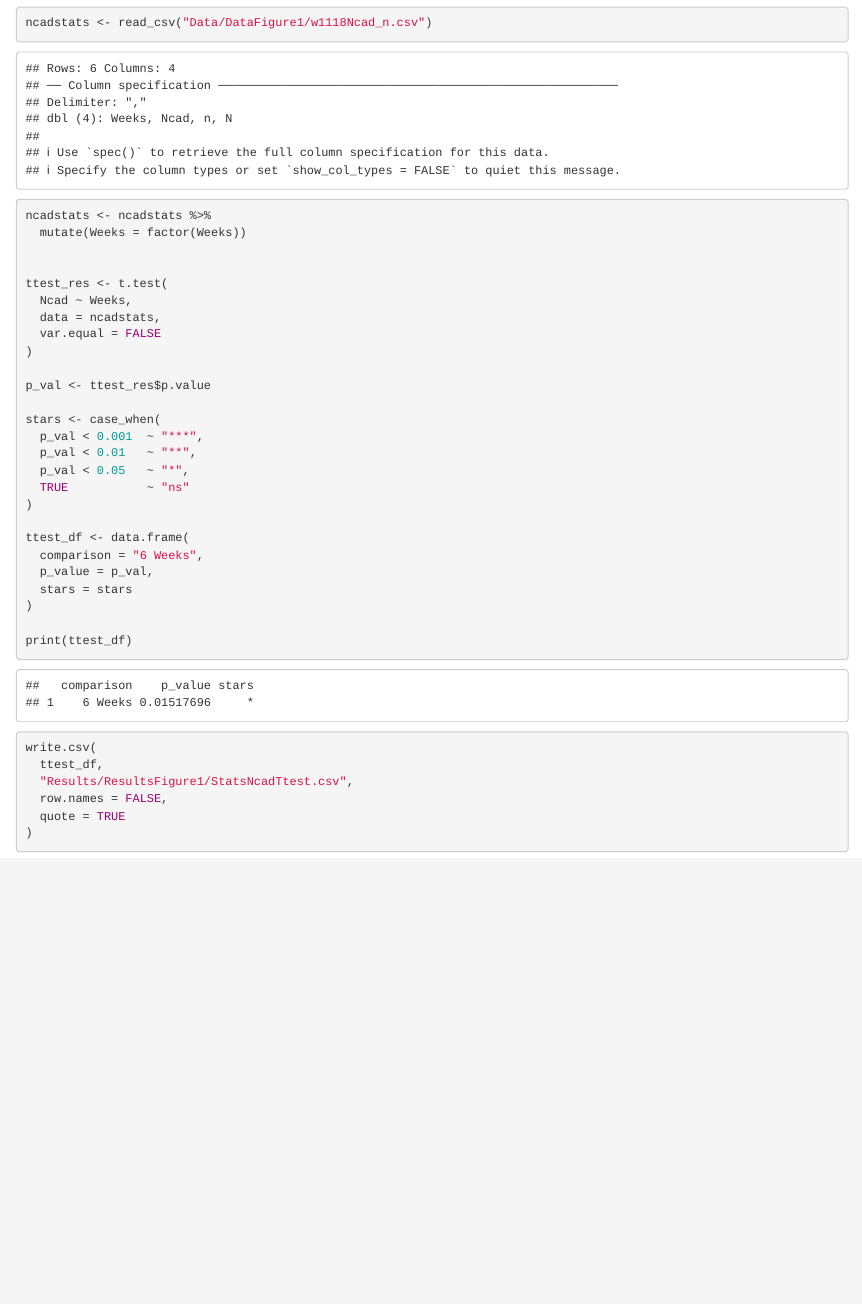
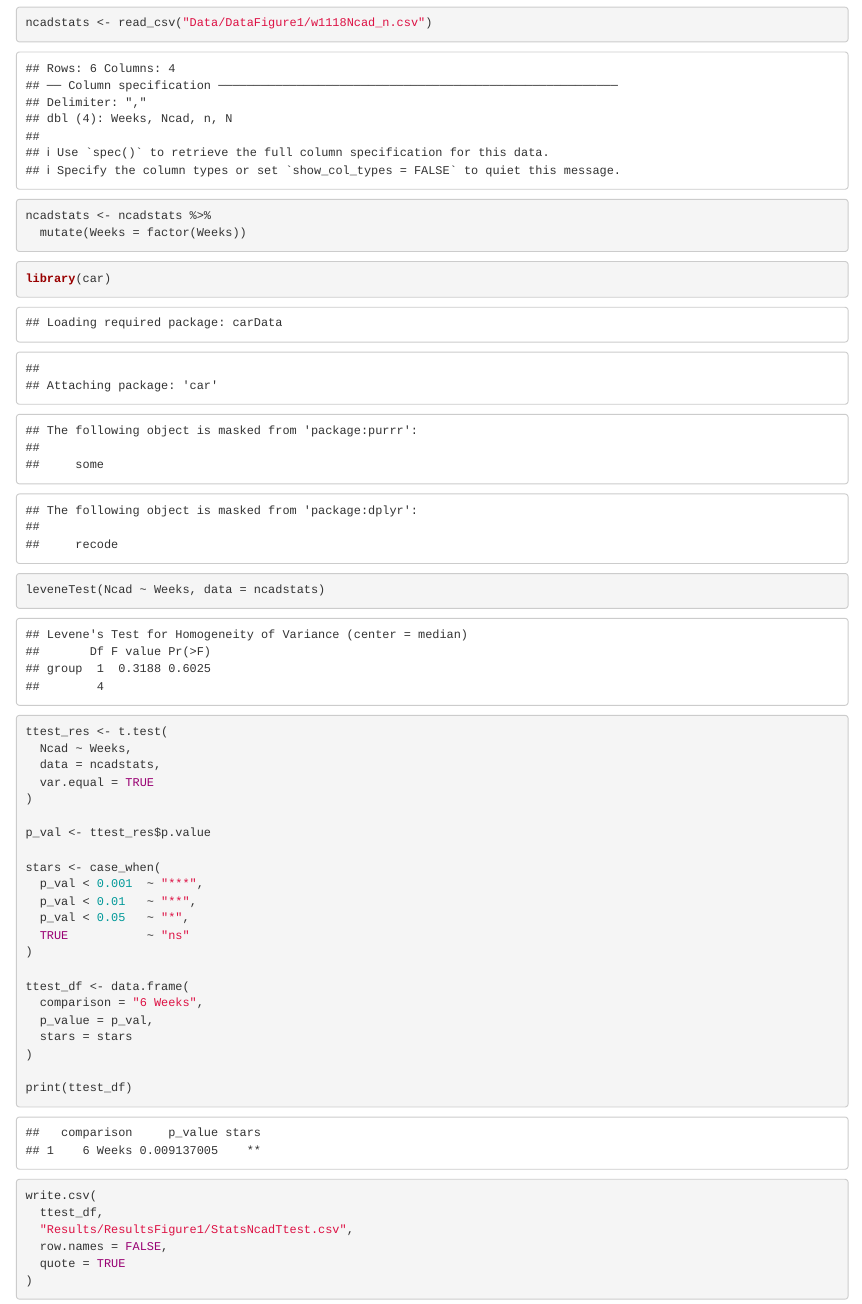
Before and after one commit to NystulLab/WolfgramAgingOvary, an R Markdown document (Code/CodeFigure1/StatsNcadw1118.Rmd): the page in a window 1100 px wide, from 1220 px down. Rendered offline with R 4.5, knitr and Pandoc, with nearby package versions.

Commit message:
ncad stats

````diff
--- a/Code/CodeFigure1/StatsNcadw1118.Rmd
+++ b/Code/CodeFigure1/StatsNcadw1118.Rmd
@@ -25,12 +25,18 @@ ncadstats <- read_csv("Data/DataFigure1/w1118Ncad_n.csv")
 ```{r}
 ncadstats <- ncadstats %>%
   mutate(Weeks = factor(Weeks))
+```
 
+```{r}
+library(car)
+leveneTest(Ncad ~ Weeks, data = ncadstats)
+```
 
+```{r}
 ttest_res <- t.test(
   Ncad ~ Weeks,
   data = ncadstats,
-  var.equal = FALSE
+  var.equal = TRUE
 )
 
 p_val <- ttest_res$p.value
--- a/Results/ResultsFigure1/StatsNcadTtest.csv
+++ b/Results/ResultsFigure1/StatsNcadTtest.csv
@@ -1,2 +1,2 @@
 "comparison","p_value","stars"
-"6 Weeks",0.0151769614927016,"*"
+"6 Weeks",0.00913700521117005,"**"
````
Also changed, not shown: Results/ResultsFigure1/Ncadw1118.pdf, 1 other file.
